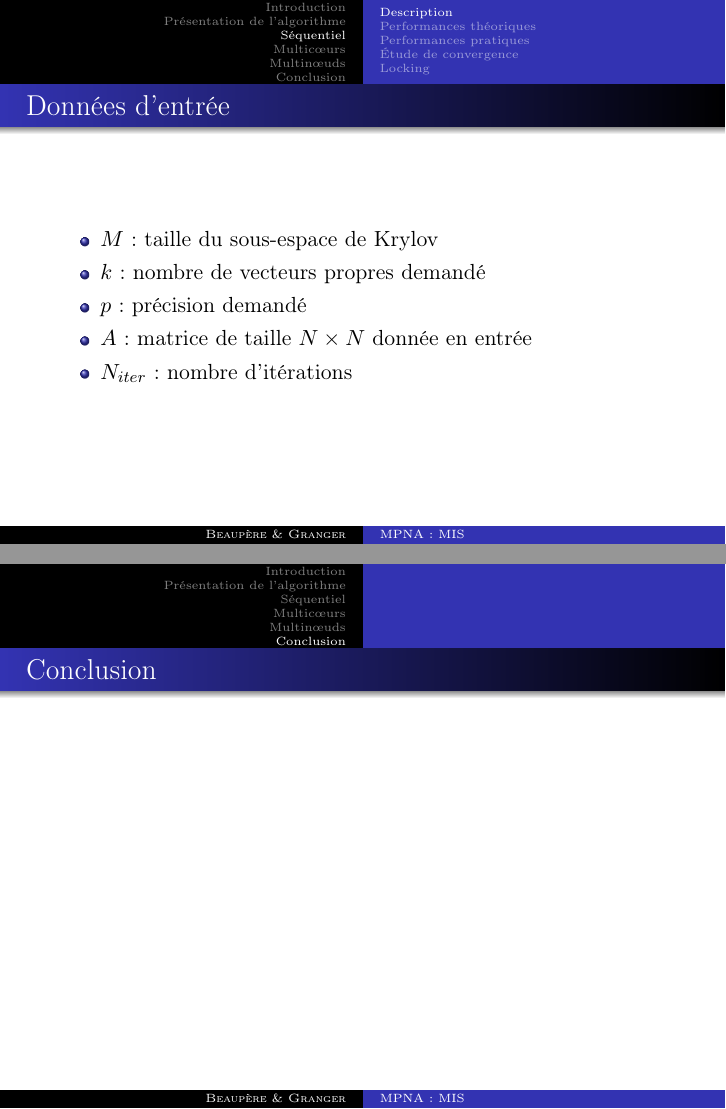
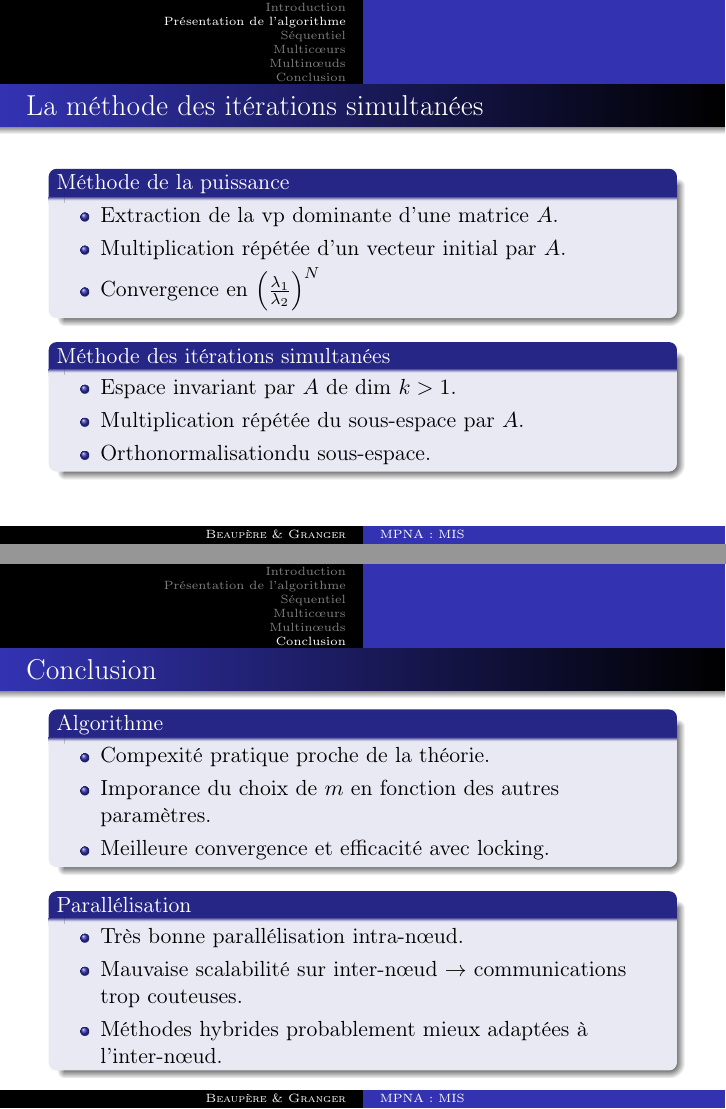
Before and after one commit to matthiasbe/sim, LaTeX slides (presentation/presentation.tex): pages 5 and 21 of 21 before the commit and pages 4 and 21 of 21 after it, joined at a grey line. Compiled offline with pdfLaTeX.

Commit message:
Description algo + ccl

```diff
--- a/presentation/presentation.tex
+++ b/presentation/presentation.tex
@@ -57,7 +57,21 @@
 
 \section{Présentation de l'algorithme}
 	\begin{frame}{La méthode des itérations simultanées}
+		\begin{block}{Méthode de la puissance}
+			\begin{itemize}
+				\item Extraction de la vp dominante d'une matrice $A$.
+				\item Multiplication répétée d'un vecteur initial par $A$.
+				\item Convergence en $\left(\frac{\lambda_1}{\lambda_2}\right)^N$
+			\end{itemize}
+		\end{block}
 
+		\begin{block}{Méthode des itérations simultanées}
+			\begin{itemize}
+				\item Espace invariant par $A$ de dim $k > 1$.
+				\item Multiplication répétée du sous-espace par $A$.
+				\item Orthonormalisationdu sous-espace.
+			\end{itemize}
+		\end{block}
 	\end{frame}
 
 \section{Séquentiel}
@@ -233,7 +247,21 @@
 
 \section{Conclusion}
 	\begin{frame}{Conclusion}
+		\begin{block}{Algorithme}
+			\begin{itemize}
+				\item Compexité pratique proche de la théorie.
+				\item Imporance du choix de $m$ en fonction des autres paramètres.
+				\item Meilleure convergence et efficacité avec locking.
+			\end{itemize}
+		\end{block}
 
+		\begin{block}{Parallélisation}
+			\begin{itemize}
+				\item Très bonne parallélisation intra-n\oe{}ud.
+				\item Mauvaise scalabilité sur inter-n\oe{}ud $\rightarrow$ communications trop couteuses.
+				\item Méthodes hybrides probablement mieux adaptées à l'inter-n\oe{}ud.
+			\end{itemize}
+		\end{block}
 	\end{frame}
 
 \end{document}
```
Also changed, not shown: presentation/presentation.pdf.
